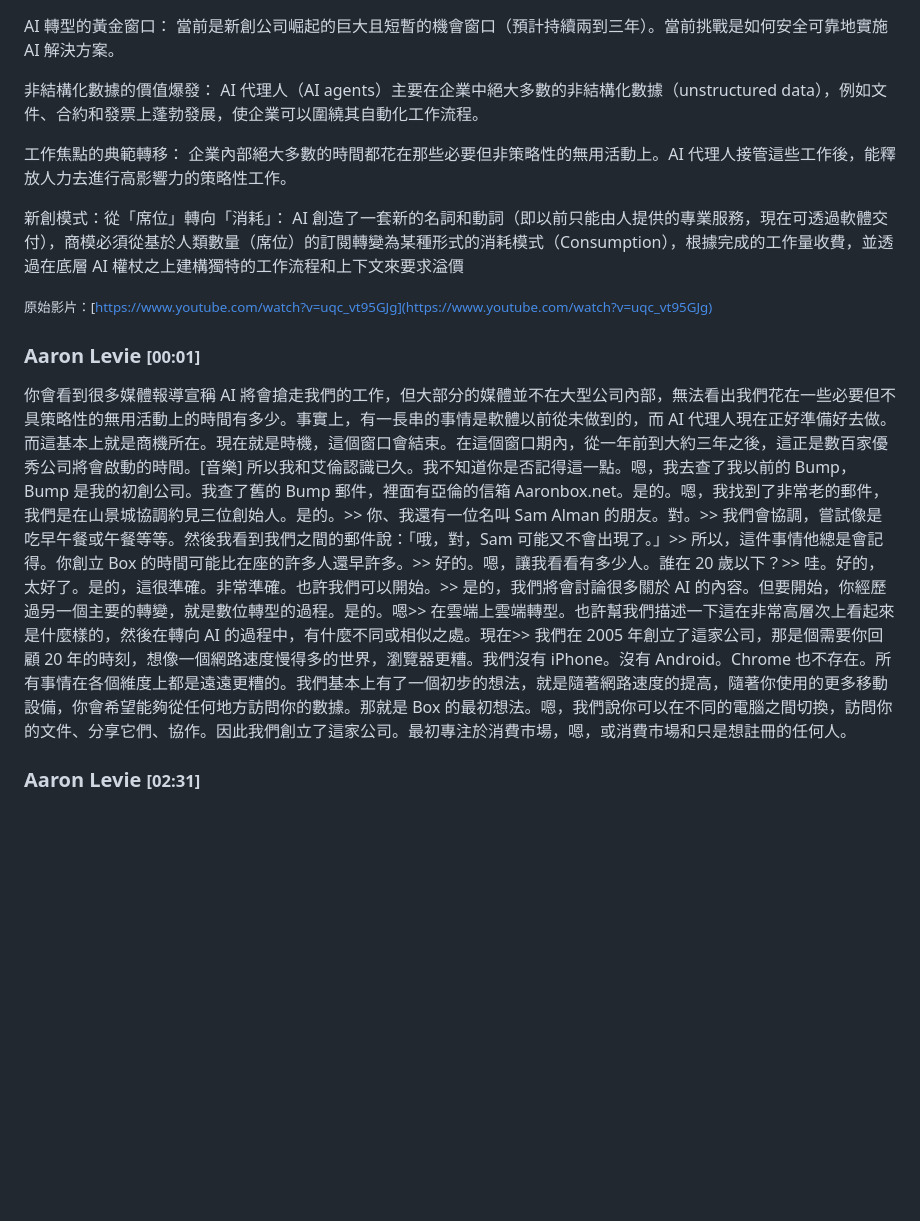
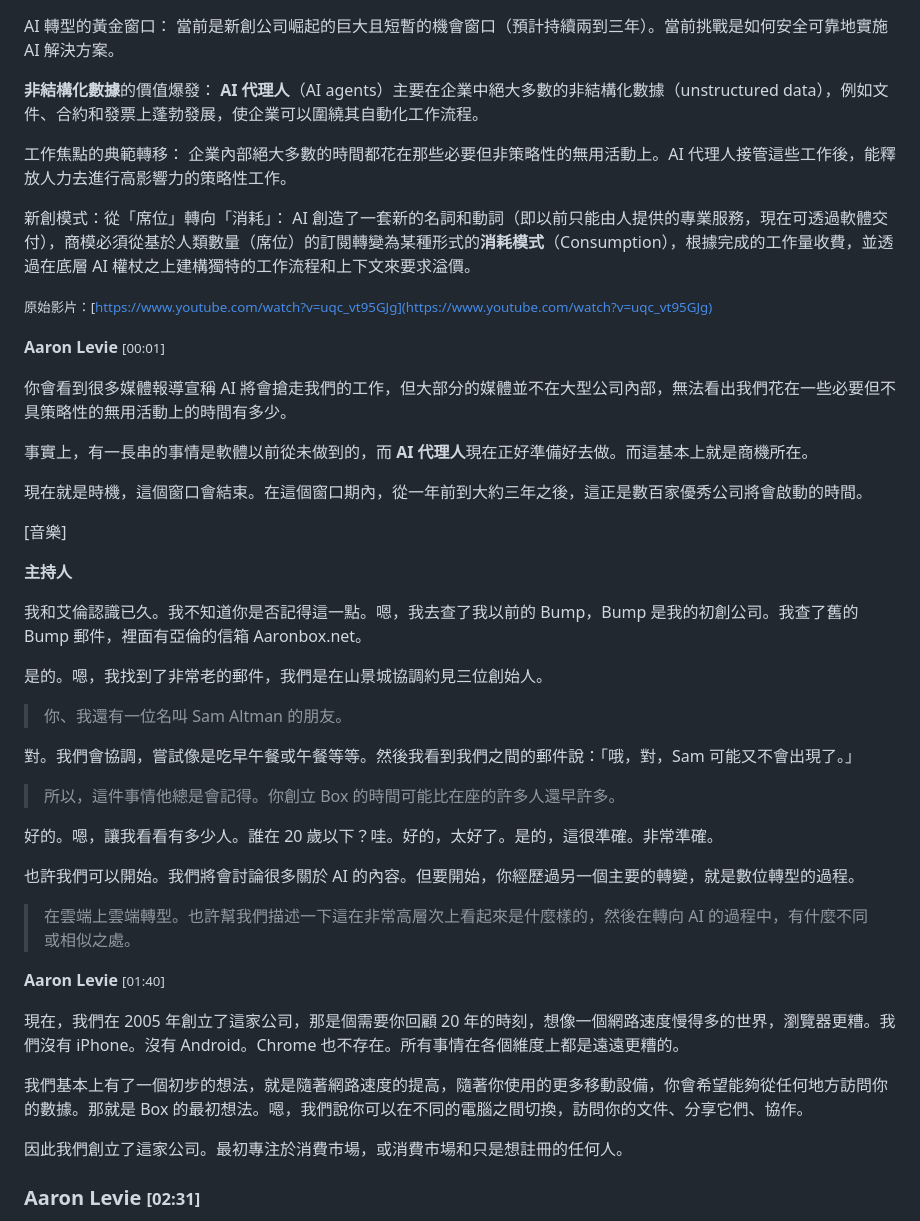
Before and after one commit to Jameschen7988/my-blog, a Markdown page: public/posts/aaron-levie-why-startups-win-in-the-ai-era.md, the part around the change. Drawn GitHub-style; blank space fills up the shorter version.

Commit message:
內容，排版優化

```diff
--- a/public/posts/aaron-levie-why-startups-win-in-the-ai-era.md
+++ b/public/posts/aaron-levie-why-startups-win-in-the-ai-era.md
@@ -1,17 +1,50 @@
 <!-- summary -->
 AI 轉型的黃金窗口： 當前是新創公司崛起的巨大且短暫的機會窗口（預計持續兩到三年）。當前挑戰是如何安全可靠地實施 AI 解決方案。
 
-非結構化數據的價值爆發： AI 代理人（AI agents）主要在企業中絕大多數的非結構化數據（unstructured data），例如文件、合約和發票上蓬勃發展，使企業可以圍繞其自動化工作流程。
+**非結構化數據**的價值爆發： **AI 代理人**（AI agents）主要在企業中絕大多數的非結構化數據（unstructured data），例如文件、合約和發票上蓬勃發展，使企業可以圍繞其自動化工作流程。
 
 工作焦點的典範轉移： 企業內部絕大多數的時間都花在那些必要但非策略性的無用活動上。AI 代理人接管這些工作後，能釋放人力去進行高影響力的策略性工作。
 
-新創模式：從「席位」轉向「消耗」： AI 創造了一套新的名詞和動詞（即以前只能由人提供的專業服務，現在可透過軟體交付），商模必須從基於人類數量（席位）的訂閱轉變為某種形式的消耗模式（Consumption），根據完成的工作量收費，並透過在底層 AI 權杖之上建構獨特的工作流程和上下文來要求溢價
+新創模式：從「席位」轉向「消耗」： AI 創造了一套新的名詞和動詞（即以前只能由人提供的專業服務，現在可透過軟體交付），商模必須從基於人類數量（席位）的訂閱轉變為某種形式的**消耗模式**（Consumption），根據完成的工作量收費，並透過在底層 AI 權杖之上建構獨特的工作流程和上下文來要求溢價。
 <!-- endsummary -->
 
 <small>原始影片：[https://www.youtube.com/watch?v=uqc_vt95GJg](https://www.youtube.com/watch?v=uqc_vt95GJg)</small>
 
-### Aaron Levie <small>[00:01]</small>
-你會看到很多媒體報導宣稱 AI 將會搶走我們的工作，但大部分的媒體並不在大型公司內部，無法看出我們花在一些必要但不具策略性的無用活動上的時間有多少。事實上，有一長串的事情是軟體以前從未做到的，而 AI 代理人現在正好準備好去做。而這基本上就是商機所在。現在就是時機，這個窗口會結束。在這個窗口期內，從一年前到大約三年之後，這正是數百家優秀公司將會啟動的時間。[音樂] 所以我和艾倫認識已久。我不知道你是否記得這一點。嗯，我去查了我以前的 Bump，Bump 是我的初創公司。我查了舊的 Bump 郵件，裡面有亞倫的信箱 Aaronbox.net。是的。嗯，我找到了非常老的郵件，我們是在山景城協調約見三位創始人。是的。>> 你、我還有一位名叫 Sam Alman 的朋友。對。>> 我們會協調，嘗試像是吃早午餐或午餐等等。然後我看到我們之間的郵件說：「哦，對，Sam 可能又不會出現了。」>> 所以，這件事情他總是會記得。你創立 Box 的時間可能比在座的許多人還早許多。>> 好的。嗯，讓我看看有多少人。誰在 20 歲以下？>> 哇。好的，太好了。是的，這很準確。非常準確。也許我們可以開始。>> 是的，我們將會討論很多關於 AI 的內容。但要開始，你經歷過另一個主要的轉變，就是數位轉型的過程。是的。嗯>> 在雲端上雲端轉型。也許幫我們描述一下這在非常高層次上看起來是什麼樣的，然後在轉向 AI 的過程中，有什麼不同或相似之處。現在>> 我們在 2005 年創立了這家公司，那是個需要你回顧 20 年的時刻，想像一個網路速度慢得多的世界，瀏覽器更糟。我們沒有 iPhone。沒有 Android。Chrome 也不存在。所有事情在各個維度上都是遠遠更糟的。我們基本上有了一個初步的想法，就是隨著網路速度的提高，隨著你使用的更多移動設備，你會希望能夠從任何地方訪問你的數據。那就是 Box 的最初想法。嗯，我們說你可以在不同的電腦之間切換，訪問你的文件、分享它們、協作。因此我們創立了這家公司。最初專注於消費市場，嗯，或消費市場和只是想註冊的任何人。
+**Aaron Levie** <small>[00:01]</small>
+
+你會看到很多媒體報導宣稱 AI 將會搶走我們的工作，但大部分的媒體並不在大型公司內部，無法看出我們花在一些必要但不具策略性的無用活動上的時間有多少。
+
+事實上，有一長串的事情是軟體以前從未做到的，而 **AI 代理人**現在正好準備好去做。而這基本上就是商機所在。
+
+現在就是時機，這個窗口會結束。在這個窗口期內，從一年前到大約三年之後，這正是數百家優秀公司將會啟動的時間。
+
+[音樂]
+
+**主持人**
+
+我和艾倫認識已久。我不知道你是否記得這一點。嗯，我去查了我以前的 Bump，Bump 是我的初創公司。我查了舊的 Bump 郵件，裡面有亞倫的信箱 Aaronbox.net。
+
+是的。嗯，我找到了非常老的郵件，我們是在山景城協調約見三位創始人。
+
+> 你、我還有一位名叫 Sam Altman 的朋友。
+
+對。我們會協調，嘗試像是吃早午餐或午餐等等。然後我看到我們之間的郵件說：「哦，對，Sam 可能又不會出現了。」
+
+> 所以，這件事情他總是會記得。你創立 Box 的時間可能比在座的許多人還早許多。
+
+好的。嗯，讓我看看有多少人。誰在 20 歲以下？哇。好的，太好了。是的，這很準確。非常準確。
+
+也許我們可以開始。我們將會討論很多關於 AI 的內容。但要開始，你經歷過另一個主要的轉變，就是數位轉型的過程。
+
+> 在雲端上雲端轉型。也許幫我們描述一下這在非常高層次上看起來是什麼樣的，然後在轉向 AI 的過程中，有什麼不同或相似之處。
+
+**Aaron Levie** <small>[01:40]</small>
+
+現在，我們在 2005 年創立了這家公司，那是個需要你回顧 20 年的時刻，想像一個網路速度慢得多的世界，瀏覽器更糟。我們沒有 iPhone。沒有 Android。Chrome 也不存在。所有事情在各個維度上都是遠遠更糟的。
+
+我們基本上有了一個初步的想法，就是隨著網路速度的提高，隨著你使用的更多移動設備，你會希望能夠從任何地方訪問你的數據。那就是 Box 的最初想法。嗯，我們說你可以在不同的電腦之間切換，訪問你的文件、分享它們、協作。
+
+因此我們創立了這家公司。最初專注於消費市場，或消費市場和只是想註冊的任何人。
 
 ### Aaron Levie <small>[02:31]</small>
 消費市場和只是想註冊的任何個體。我們最初開始獲得一些吸引力，因為你知道一點點像是十個人簽了名，像是第一周左右。所以增長非常慢，穩步增長，然後發生的是我們，嗯，獲得了一些早期的資金，從馬克·古賓和一些天使投資者那裡得到支持。然後我們輟學，獲得了一些，嗯，更高的增長。我們，嗯，有一個高級的商業模式。我們讓人們免費註冊並開始使用產品。然後有一天我們遇到了一個分岔路口，就是說我們是保持消費者的方向，還是轉向企業？而這個計算方式是，嗯，我們覺得與所有提供免費儲存的消費者科技平台競爭會是非常困難的。他們會把它內嵌在他們的作業系統中或社交網絡等。要進去並從中獲利會是極其困難的。於是我們決定轉向企業市場，在那裡我們可以比當時許多大型企業更便宜、更快速、更容易。因此我們轉向了企業市場，並且非常幸運地把握住了時機，因為我們乘上了移動和雲端的增長浪潮，這兩者相互協作，實質上為企業創建了一種新的 IT 架構。因此對我們來說，我們得以乘上這股潮流，一旦我們提供了更好的安全性，嗯，更加多樣化的功能，由於企業轉向雲端，他們需要一種分享數據的方式、訪問信息的方式，於是我們成為了越來越明顯的選擇。所以這就是雲端波，並推動我們走到了今天的地步。嗯，雲端的早期和 AI 的早期，之間有很多相似之處。或許，唯一的顯著差異是，在雲的早期，我們必須說服人們雲端會成為重大事項，對吧？>> 我們不得不告訴每個人你知道，未來會是雲計算。信任我們來處理你的數據是完全安全的。很多人不相信我們。所以這意味著我們無法獲得整個客戶群的交易。與此相對的是，對於 AI，當前你實際上不再需要說服人們 AI 是未來。每個人趨於在企業市場中都達成共識。
```
